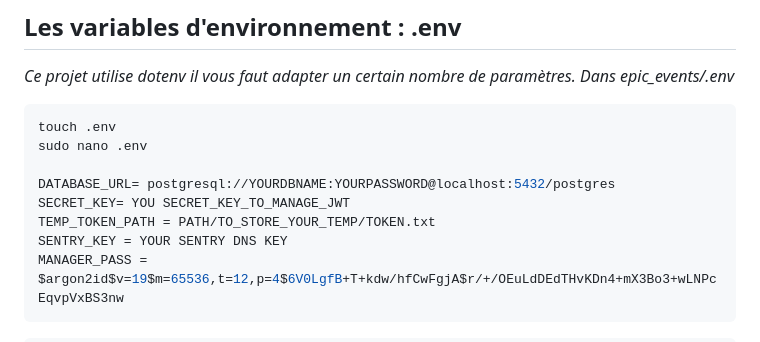
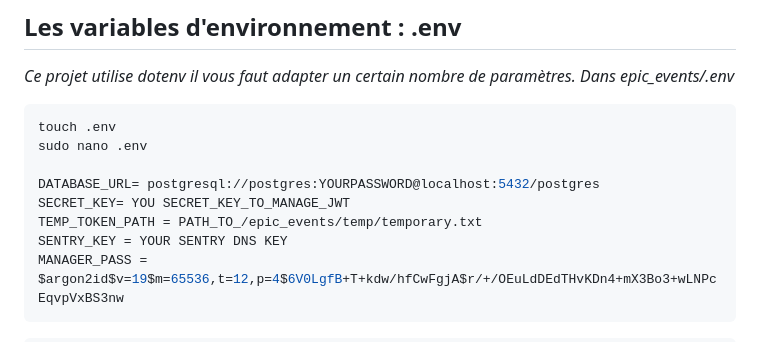
Before and after one commit to LGD-P/P12_Open_C, a Markdown page: readme.md, the part around the change. GitHub-like rendering.

Commit message:
change .env info

````diff
--- a/readme.md
+++ b/readme.md
@@ -63,9 +63,9 @@ attributions respectives)
 touch .env
 sudo nano .env
 
-DATABASE_URL= postgresql://YOURDBNAME:YOURPASSWORD@localhost:5432/postgres
+DATABASE_URL= postgresql://postgres:YOURPASSWORD@localhost:5432/postgres
 SECRET_KEY= YOU SECRET_KEY_TO_MANAGE_JWT
-TEMP_TOKEN_PATH = PATH/TO_STORE_YOUR_TEMP/TOKEN.txt
+TEMP_TOKEN_PATH = PATH_TO_/epic_events/temp/temporary.txt
 SENTRY_KEY = YOUR SENTRY DNS KEY
 MANAGER_PASS = $argon2id$v=19$m=65536,t=12,p=4$6V0LgfB+T+kdw/hfCwFgjA$r/+/OEuLdDEdTHvKDn4+mX3Bo3+wLNPcEqvpVxBS3nw
 ```
````
